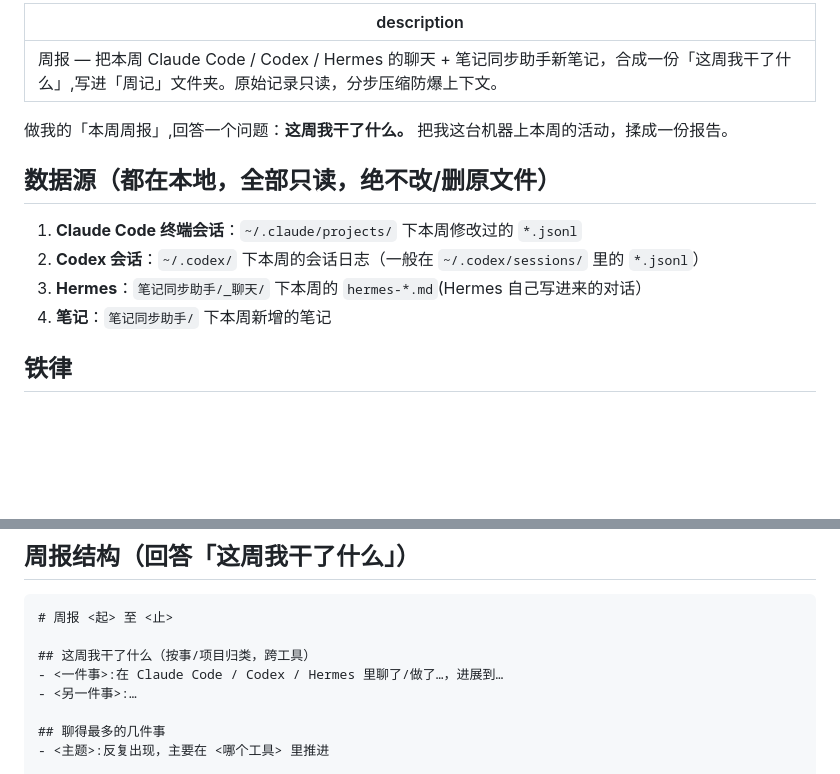
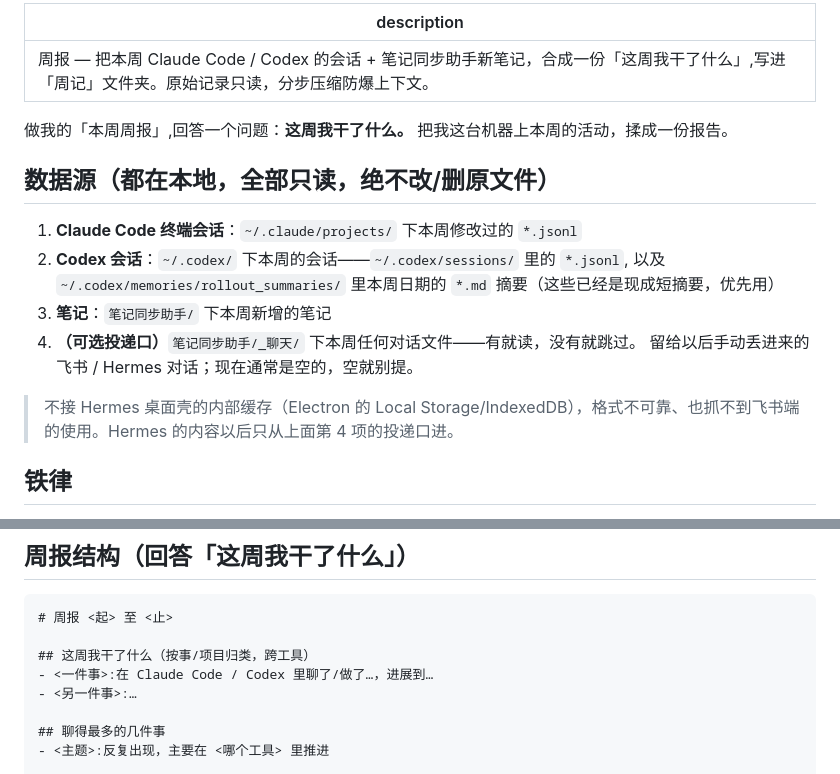
Before and after one commit to Kingpeile/King, a Markdown page: .claude/commands/周报.md, 2 parts joined by grey strips. Rendered like a GitHub page; blank space fills up the shorter version.

Commit message:
refactor(周报): 去掉 Hermes 直读(Electron缓存不可靠/主力在飞书云端)，保留可选投递口；Codex 优先用 rollout 摘要

```diff
--- a/.claude/commands/周报.md
+++ b/.claude/commands/周报.md
@@ -1,5 +1,5 @@
 ---
-description: 周报 — 把本周 Claude Code / Codex / Hermes 的聊天 + 笔记同步助手新笔记，合成一份「这周我干了什么」,写进「周记」文件夹。原始记录只读，分步压缩防爆上下文。
+description: 周报 — 把本周 Claude Code / Codex 的会话 + 笔记同步助手新笔记，合成一份「这周我干了什么」,写进「周记」文件夹。原始记录只读，分步压缩防爆上下文。
 ---
 
 做我的「本周周报」,回答一个问题：**这周我干了什么。**
@@ -8,9 +8,13 @@ description: 周报 — 把本周 Claude Code / Codex / Hermes 的聊天 + 笔
 ## 数据源（都在本地，全部只读，绝不改/删原文件）
 
 1. **Claude Code 终端会话**：`~/.claude/projects/` 下本周修改过的 `*.jsonl`
-2. **Codex 会话**：`~/.codex/` 下本周的会话日志（一般在 `~/.codex/sessions/` 里的 `*.jsonl`）
-3. **Hermes**：`笔记同步助手/_聊天/` 下本周的 `hermes-*.md`(Hermes 自己写进来的对话）
-4. **笔记**：`笔记同步助手/` 下本周新增的笔记
+2. **Codex 会话**：`~/.codex/` 下本周的会话——`~/.codex/sessions/` 里的 `*.jsonl`,
+   以及 `~/.codex/memories/rollout_summaries/` 里本周日期的 `*.md` 摘要（这些已经是现成短摘要，优先用）
+3. **笔记**：`笔记同步助手/` 下本周新增的笔记
+4. **（可选投递口）**`笔记同步助手/_聊天/` 下本周任何对话文件——有就读，没有就跳过。
+   留给以后手动丢进来的飞书 / Hermes 对话；现在通常是空的，空就别提。
+
+> 不接 Hermes 桌面壳的内部缓存（Electron 的 Local Storage/IndexedDB），格式不可靠、也抓不到飞书端的使用。Hermes 的内容以后只从上面第 4 项的投递口进。
 
 ## 铁律
 
@@ -41,7 +45,7 @@ description: 周报 — 把本周 Claude Code / Codex / Hermes 的聊天 + 笔
 # 周报 <起> 至 <止>
 
 ## 这周我干了什么（按事/项目归类，跨工具）
-- <一件事>:在 Claude Code / Codex / Hermes 里聊了/做了…，进展到…
+- <一件事>:在 Claude Code / Codex 里聊了/做了…，进展到…
 - <另一件事>:…
 
 ## 聊得最多的几件事
```
